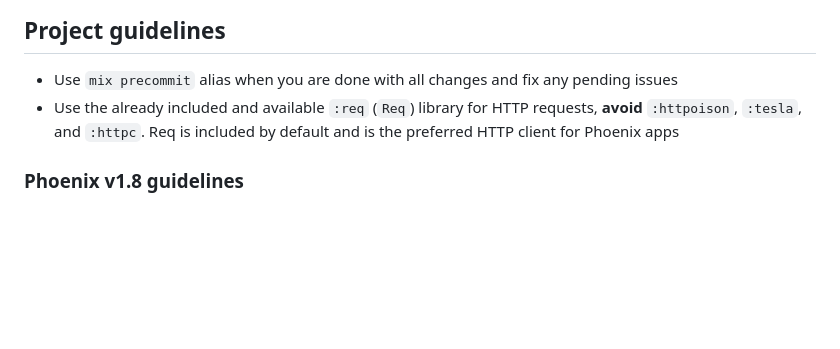
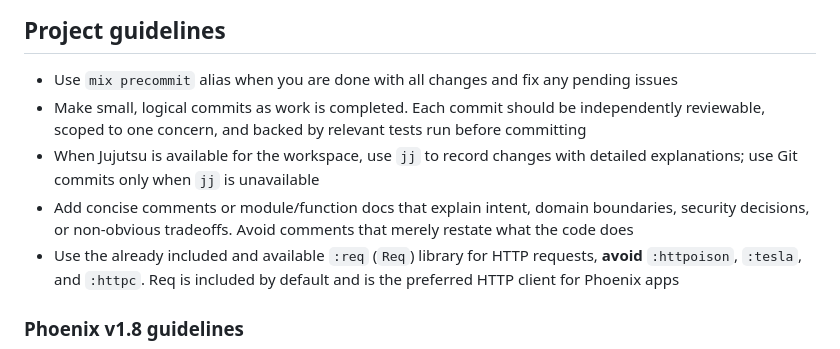
Before and after one commit to chaba-dev/textbin, a Markdown page: AGENTS.md, the part around the change. Rendered like a GitHub page; blank space fills up the shorter version.

Commit message:
update agent.md instructions

```diff
--- a/AGENTS.md
+++ b/AGENTS.md
@@ -3,6 +3,9 @@ This is a web application written using the Phoenix web framework.
 ## Project guidelines
 
 - Use `mix precommit` alias when you are done with all changes and fix any pending issues
+- Make small, logical commits as work is completed. Each commit should be independently reviewable, scoped to one concern, and backed by relevant tests run before committing
+- When Jujutsu is available for the workspace, use `jj` to record changes with detailed explanations; use Git commits only when `jj` is unavailable
+- Add concise comments or module/function docs that explain intent, domain boundaries, security decisions, or non-obvious tradeoffs. Avoid comments that merely restate what the code does
 - Use the already included and available `:req` (`Req`) library for HTTP requests, **avoid** `:httpoison`, `:tesla`, and `:httpc`. Req is included by default and is the preferred HTTP client for Phoenix apps
 
 ### Phoenix v1.8 guidelines
```
